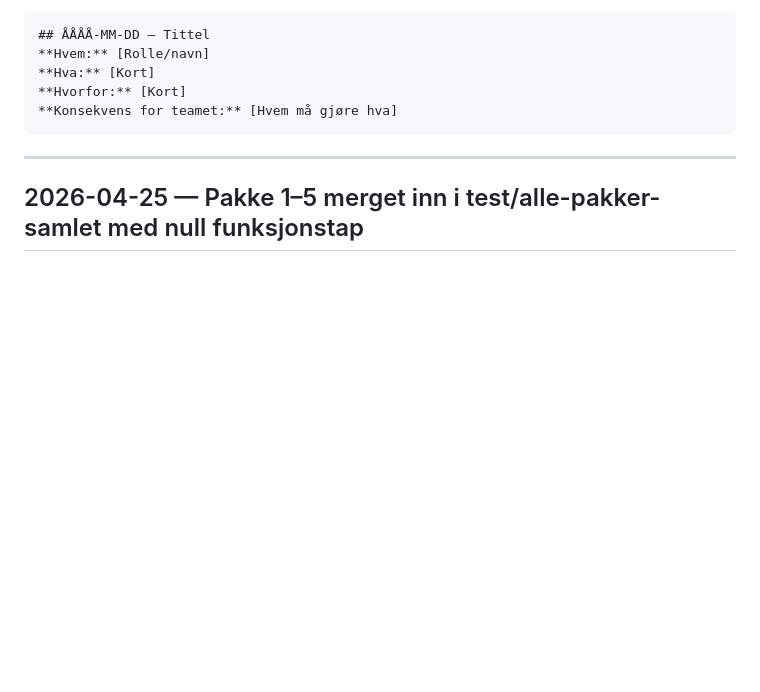
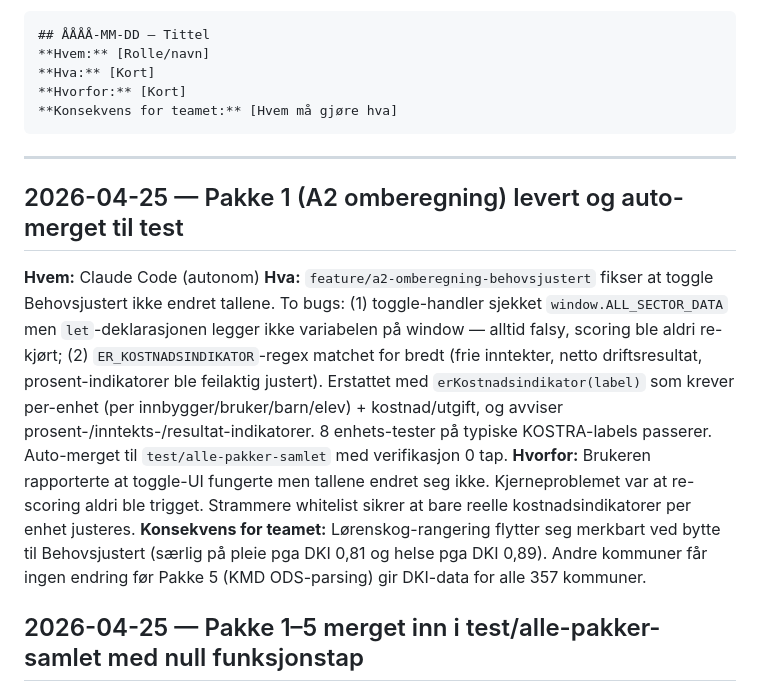
Before and after one commit to vegard1104/kommunebarometer, a Markdown page: team/PROSJEKTLOGG.md, the part around the change. Drawn GitHub-style; blank space fills up the shorter version.

Commit message:
docs: loggfør Pakke 1 (A2 omberegning) levert

````diff
--- a/team/PROSJEKTLOGG.md
+++ b/team/PROSJEKTLOGG.md
@@ -13,6 +13,12 @@ Format per oppføring:
 ```
 
 ---
+
+## 2026-04-25 — Pakke 1 (A2 omberegning) levert og auto-merget til test
+**Hvem:** Claude Code (autonom)
+**Hva:** `feature/a2-omberegning-behovsjustert` fikser at toggle Behovsjustert ikke endret tallene. To bugs: (1) toggle-handler sjekket `window.ALL_SECTOR_DATA` men `let`-deklarasjonen legger ikke variabelen på window — alltid falsy, scoring ble aldri re-kjørt; (2) `ER_KOSTNADSINDIKATOR`-regex matchet for bredt (frie inntekter, netto driftsresultat, prosent-indikatorer ble feilaktig justert). Erstattet med `erKostnadsindikator(label)` som krever per-enhet (per innbygger/bruker/barn/elev) + kostnad/utgift, og avviser prosent-/inntekts-/resultat-indikatorer. 8 enhets-tester på typiske KOSTRA-labels passerer. Auto-merget til `test/alle-pakker-samlet` med verifikasjon 0 tap.
+**Hvorfor:** Brukeren rapporterte at toggle-UI fungerte men tallene endret seg ikke. Kjerneproblemet var at re-scoring aldri ble trigget. Strammere whitelist sikrer at bare reelle kostnadsindikatorer per enhet justeres.
+**Konsekvens for teamet:** Lørenskog-rangering flytter seg merkbart ved bytte til Behovsjustert (særlig på pleie pga DKI 0,81 og helse pga DKI 0,89). Andre kommuner får ingen endring før Pakke 5 (KMD ODS-parsing) gir DKI-data for alle 357 kommuner.
 
 ## 2026-04-25 — Pakke 1–5 merget inn i test/alle-pakker-samlet med null funksjonstap
 **Hvem:** Claude Code (autonom merge-runde)
````
